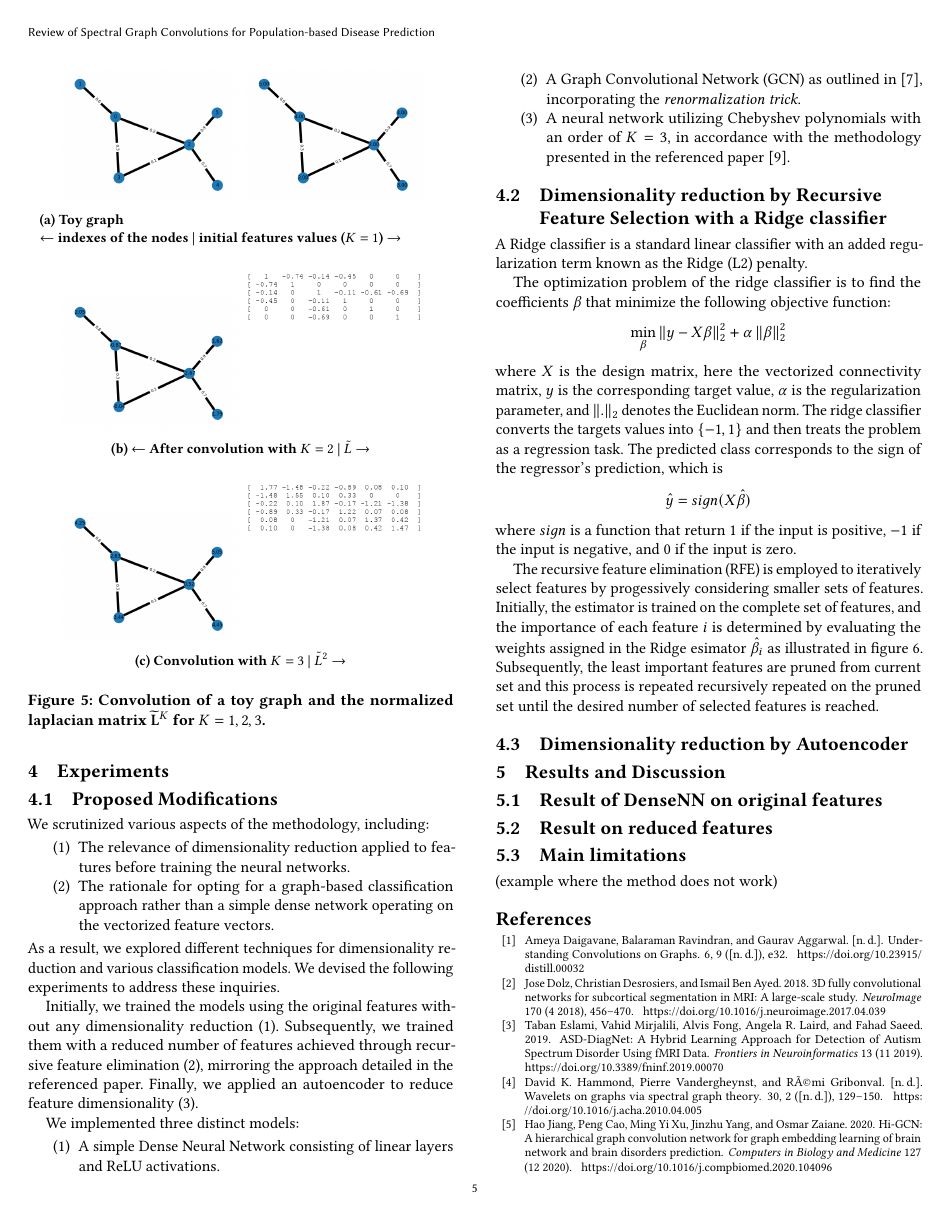
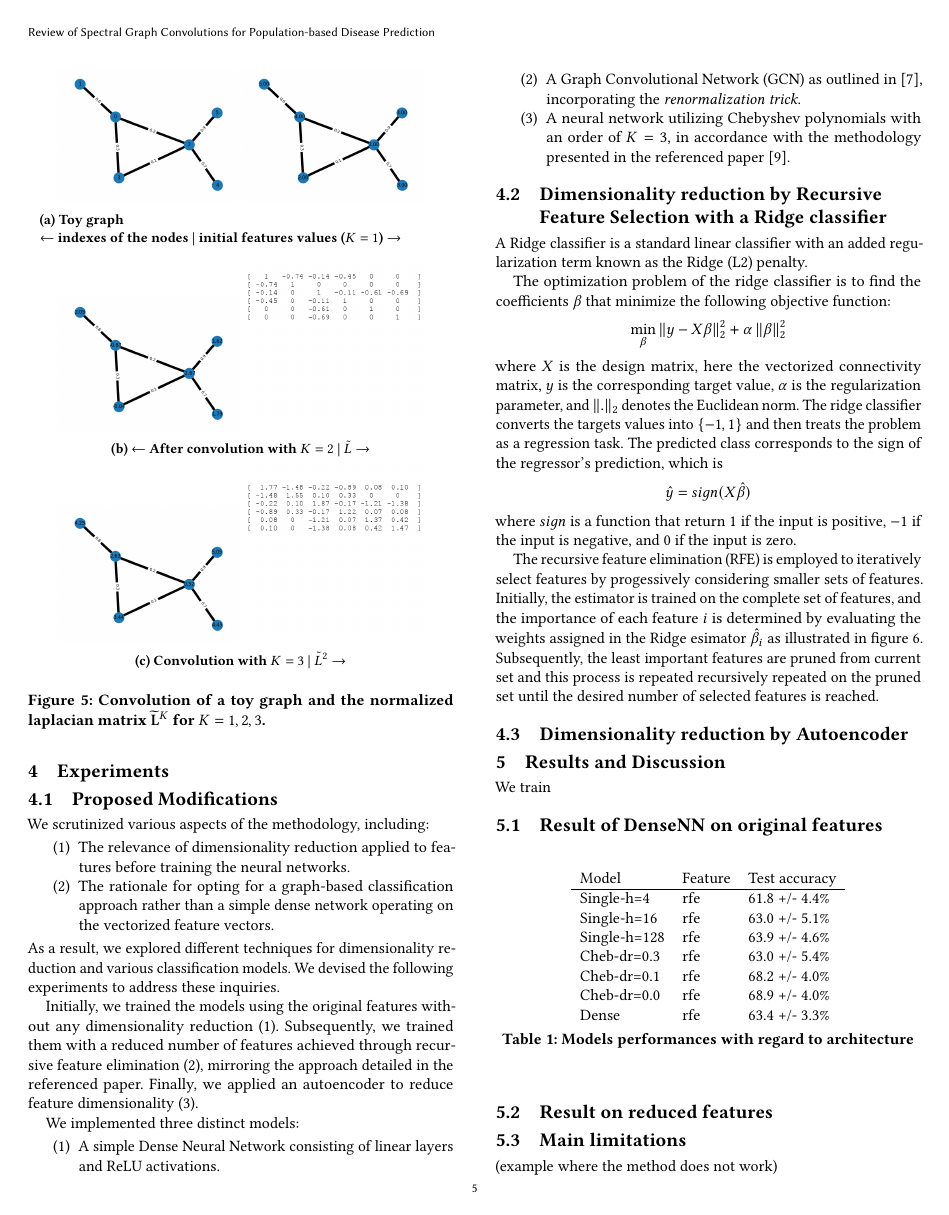
Before and after one commit to balthazarneveu/spectral_graph_convolutions, a LaTeX paper (report/report.tex, which reads report/content/5discussion.tex): page 5 of 6 before the commit and page 5 of 7 after it. Compiled offline with pdfLaTeX.

Commit message:
add figures

```diff
--- a/report/content/5discussion.tex
+++ b/report/content/5discussion.tex
@@ -1,5 +1,6 @@
 
 \section{Results and Discussion}
 
+We train
 
 \subsection{Result of DenseNN on original features}
@@ -6,3 +12,25 @@
+    \Description{}
+    \label{fig:results_architecture}
+\end{figure*}
+
+\begin{table}[H]
+	\begin{center}
+		\begin{tabular}{lll}
+			Model & Feature & Test accuracy \\
+			\hline
+			Single-h=4 & rfe & 61.8 +/- 4.4\% \\
+			Single-h=16 & rfe & 63.0 +/- 5.1\% \\
+			Single-h=128 & rfe & 63.9 +/- 4.6\% \\
+			Cheb-dr=0.3 & rfe & 63.0 +/- 5.4\% \\
+			Cheb-dr=0.1 & rfe & 68.2 +/- 4.0\% \\
+			Cheb-dr=0.0 & rfe & 68.9 +/- 4.0\% \\
+			Dense & rfe & 63.4 +/- 3.3\% \\
+		\end{tabular}
+	\end{center}
+	\caption{Models performances with regard to architecture}
+	\label{table:dependance_on_architecture}
+\end{table}
+
 
 \subsection{Result on reduced features}
 
```
Also changed, not shown: report/content/3proposed_method.tex (+1 -1 lines), report/figures/model_performances_architecture.png (added), report/content/5discussion.tex (5 more changed lines).
